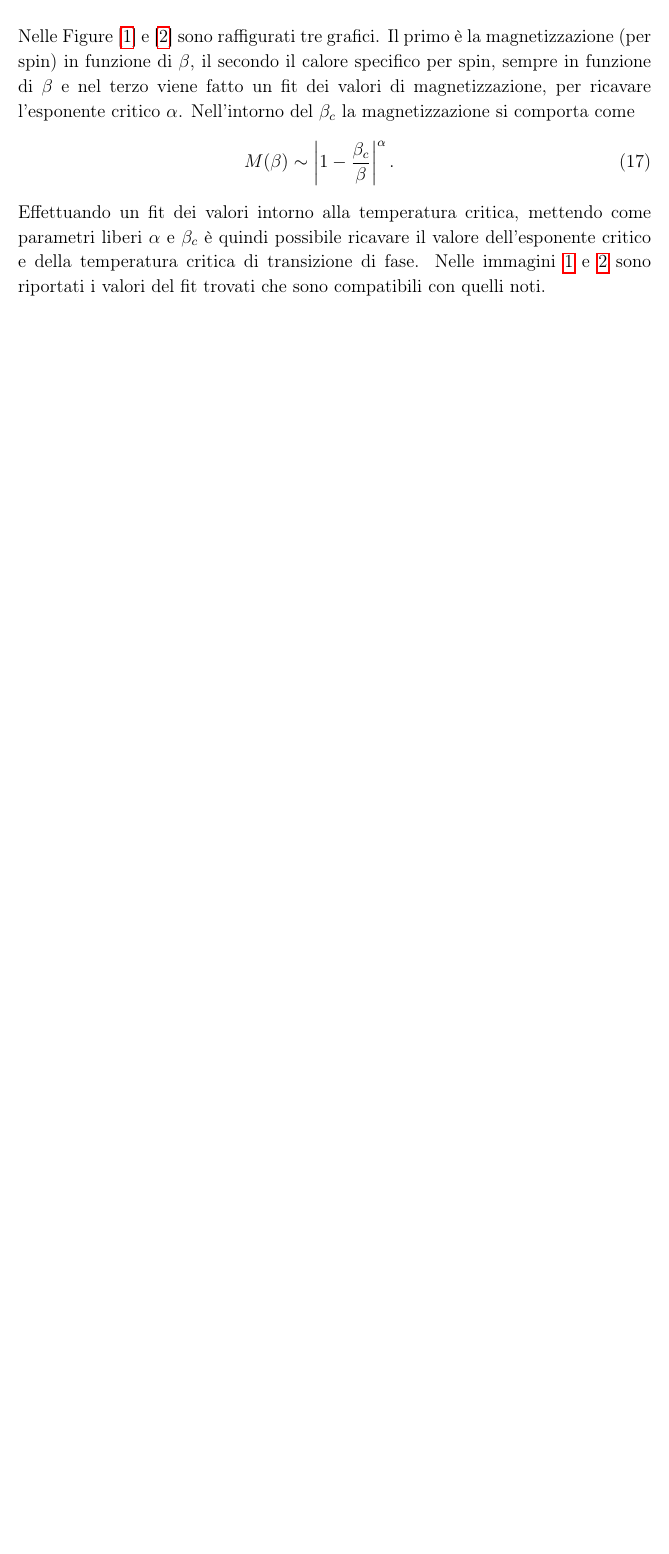
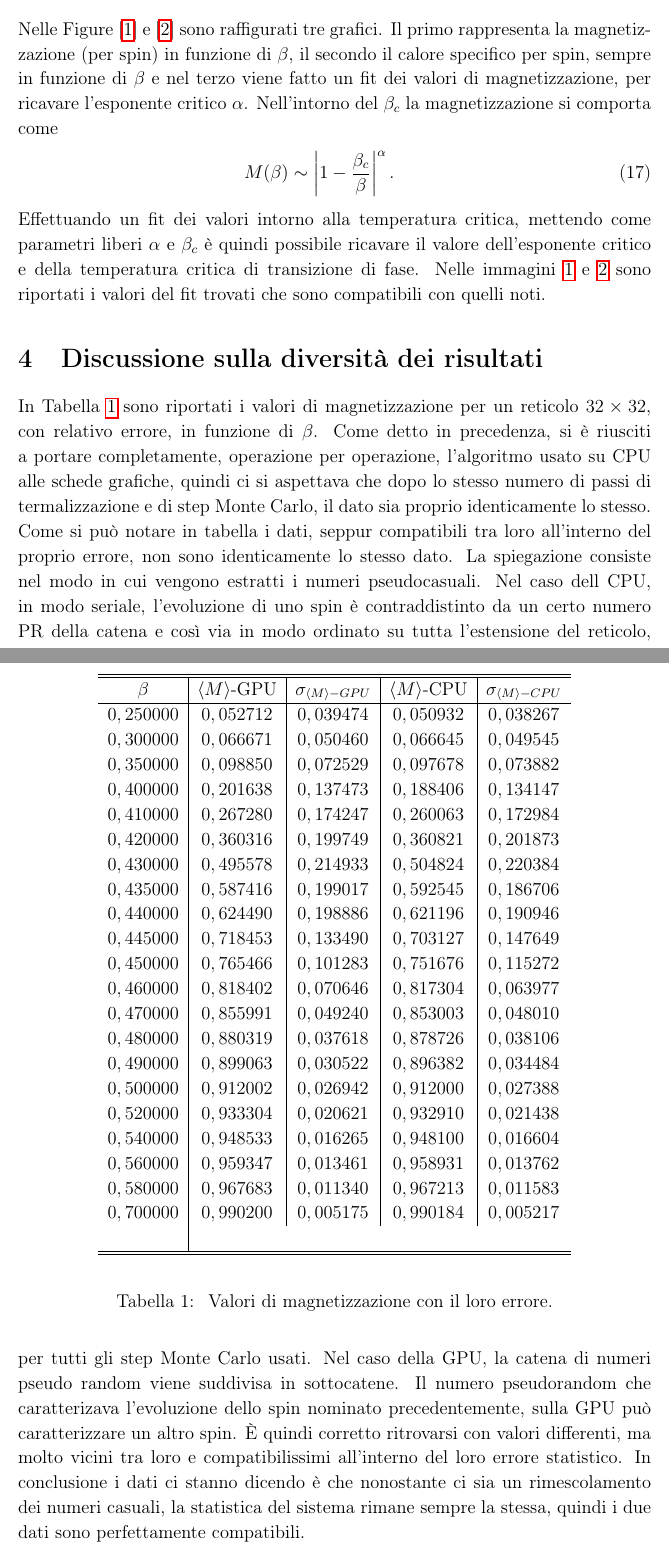
Before and after one commit to algebrato/Ising-Model, a LaTeX document (Relazione/Relazione.tex): part of page 7 of 10 before the commit and two parts of pages 7 and 8 of 11 after it, the two joined at a grey line, cut so that both start at the same text, the shorter picture padded with empty space. Compiled offline with pdfLaTeX.

Commit message:
modified:   CPU/Result/gen_graph.gnuplot 	new file:   CUDA/Result/Res3/gen_graph.gnuplot 	modified:   Relazione/Relazione.aux 	modified:   Relazione/Relazione.log 	modified:   Relazione/Relazione.out 	modified:   Relazione/Relazione.pdf 	modified:   Relazione/Relazione.tex
 Untracked files:
   (use "git add <file>..." to include in what will be committed)

	CPU-GPU-time.pdf
	CPU/Result/Ising_Mag_Cv.pdf
	CUDA/Result/Res3/Ising_Mag_Cv.pdf

```diff
--- a/Relazione/Relazione.tex
+++ b/Relazione/Relazione.tex
@@ -130,7 +130,44 @@ l'equazione $(\ref{xor:sh})$ risulta molto semplice \texttt{x\;=\;x\;\^\;(x<<a)}
 }
 dove $\mathbf{R}$ è la matrice di \textit{spostamento a destra} ed è definita come $\mathbf{R} = \mathbf{L}^T$. I parametri $a,\, b,\, c,\, d$ sono le posizioni di shift rispettivamente a sinistra, destra, sinistra e ancora a destra. \`E stato dimostrato che per valori opportuni dei parametri $a,\, b,\, c,\, d$\footnote{Marsaglia nel suo articolo consiglia $a=20$, $b=11$, $c=27$, $d=6$} si hanno sequenze di numeri pseudo-random con periodo di $2^w-1$. In questo caso $w=128$ quindi la catena di numeri è molto lunga ed è adeguata per essere utilizzata in simulazioni lunghe. La generazione in parallelo di numeri pseudo-random, avviene tramite l'allocazione in memoria di quattro vettori contenenti i seed iniziali. La scelta del seed ha un ruolo fondamentale tutto questo. Ad ogni nodi di calcolo (nel nostro caso delle GPU quindi ad ogni threads) deve esserci associato il suo quartetto di seed iniziali in modo tale che le varie sottocatene associate ai vari threads non si sovrappongono. Se ciò si verificasse, si perderebbe moltissima statistica perchè le catene associate ad ogni threads sarebbero praticamente tutte molto simili, si introdurrebbe quindi un forte accoppiamento dovuto alla totale (o anche pariziale) pedita della della statisticità. Per evitare questo, la catena totale di numeri PR viene spezzata in punti ben precisi, in particolar modo vengono presi valori di $a,\, b,\, c,\, d$ ongi 10000 generazioni (numero di step Monte Carlo della simulazione) e vengono assegnati ad ogni threads. In questo modo ogni thread genera catene distanti 10000 numeri, esattamente il numero di step Monte Carlo, escludendo ogni tipo di sovrapposizione tra le catene.
 \section{Consistenza del modello Fisico}
-Nelle Figure [\ref{figura:CPU}] e [\ref{figura:GPU}] sono raffigurati tre grafici. Il primo è la magnetizzazione (per spin) in funzione di $\beta$, il secondo il calore specifico per spin, sempre in funzione di $\beta$ e nel terzo viene fatto un fit dei valori di magnetizzazione, per ricavare l'esponente critico $\alpha$. Nell'intorno del $\beta_c$ la magnetizzazione si comporta come
+Nelle Figure [\ref{figura:CPU}] e [\ref{figura:GPU}] sono raffigurati tre grafici. Il primo rappresenta la magnetizzazione (per spin) in funzione di $\beta$, il secondo il calore specifico per spin, sempre in funzione di $\beta$ e nel terzo viene fatto un fit dei valori di magnetizzazione, per ricavare l'esponente critico $\alpha$. Nell'intorno del $\beta_c$ la magnetizzazione si comporta come
 \newl{M(\beta)\sim \left\lvert 1-\frac{\beta_c}{\beta}\right\rvert ^{\alpha}.}
 Effettuando un fit dei valori intorno alla temperatura critica, mettendo come parametri liberi $\alpha$ e $\beta_c$ è quindi possibile ricavare il valore dell'esponente critico e della temperatura critica di transizione di fase. Nelle immagini \ref{figura:CPU} e \ref{figura:GPU} sono riportati i valori del fit trovati che sono compatibili con quelli noti.
+\section{Discussione sulla diversità dei risultati}
+In Tabella \ref{tab:mag} sono riportati i valori di magnetizzazione per un reticolo $32\times32$, con relativo errore, in funzione di $\beta$. Come detto in precedenza, si è riusciti a portare completamente, operazione per operazione, l'algoritmo usato su CPU alle schede grafiche, quindi ci si aspettava che dopo lo stesso numero di passi di termalizzazione e di step Monte Carlo, il dato sia proprio identicamente lo stesso. Come si può notare in tabella i dati, seppur compatibili tra loro all'interno del proprio errore, non sono identicamente lo stesso dato. La spiegazione consiste nel modo in cui vengono estratti i numeri pseudocasuali. Nel caso dell CPU, in modo seriale, l'evoluzione di uno spin  è contraddistinto da un certo numero PR della catena e così via in modo ordinato su tutta l'estensione del reticolo, per tutti gli step Monte Carlo usati. Nel caso della GPU, la catena di numeri pseudo random viene suddivisa in sottocatene. Il numero pseudorandom che caratterizava l'evoluzione dello spin nominato precedentemente, sulla GPU può caratterizzare un altro spin. \`E  quindi corretto ritrovarsi con valori differenti, ma molto vicini tra loro e compatibilissimi all'interno del loro errore statistico. In conclusione i dati ci stanno dicendo è che nonostante ci sia un rimescolamento dei numeri casuali, la statistica del sistema rimane sempre la stessa, quindi i due dati sono perfettamente compatibili.
 
+\begin{table}
+\begin{center}
+\begin {tabular}{c|c|c|c|c}
+\hline
+\hline
+$\beta$ & $\langle  M \rangle$-GPU & $\sigma_{\langle  M \rangle-GPU}$ & $\langle  M \rangle$-CPU & $\sigma_{\langle  M \rangle-CPU}$        \\
+\hline
+$0,250000$ &    $0,052712$   &     $0,039474$ &  $0,050932$  &  $0,038267$\\
+$0,300000$ &     $0,066671$     &   $0,050460$ &  $0,066645$  &  $0,049545$\\
+$0,350000$ &      $0,098850$    &    $0,072529$ &  $0,097678$  &  $0,073882$\\
+$0,400000$ &      $0,201638$   &     $0,137473$  &  $0,188406$  &  $0,134147$\\
+$0,410000$ &       $0,267280$   &     $0,174247$  &  $0,260063$  &  $0,172984$\\
+$0,420000$ &       $0,360316$   &     $0,199749$  &  $0,360821$  &  $0,201873$\\
+$0,430000$ &       $0,495578$   &     $0,214933$  &  $0,504824$  &  $0,220384$\\
+$0,435000$ &       $0,587416$   &     $0,199017$  &  $0,592545$  &  $0,186706$\\
+$0,440000$ &       $0,624490$   &     $0,198886$  &  $0,621196$  &  $0,190946$\\
+$0,445000$ &       $0,718453$   &     $0,133490$  &  $0,703127$  &  $0,147649$\\
+$0,450000$ &       $0,765466$   &     $0,101283$  &  $0,751676$  &  $0,115272$\\
+$0,460000$ &       $0,818402$   &     $0,070646$  &  $0,817304$  &  $0,063977$\\
+$0,470000$ &       $0,855991$   &     $0,049240$  &  $0,853003$  &  $0,048010$\\
+$0,480000$ &       $0,880319$   &     $0,037618$  &  $0,878726$  &  $0,038106$\\
+$0,490000$ &       $0,899063$   &     $0,030522$  &  $0,896382$  &  $0,034484$\\
+$0,500000$ &       $0,912002$   &     $0,026942$  &  $0,912000$  &  $0,027388$\\
+$0,520000$ &       $0,933304$   &     $0,020621$  &  $0,932910$  &  $0,021438$\\
+$0,540000$ &       $0,948533$   &     $0,016265$  &  $0,948100$  &  $0,016604$\\
+$0,560000$ &       $0,959347$   &     $0,013461$  &  $0,958931$  &  $0,013762$\\
+$0,580000$ &       $0,967683$   &     $0,011340$  &  $0,967213$  &  $0,011583$\\
+$0,700000$ &       $0,990200$   &     $0,005175$  &  $0,990184$  &  $0,005217$\\
+\\
+\hline
+\hline
+\end{tabular}
+\end{center}
+\caption{\label{tab:mag}
+	Valori di magnetizzazione con il loro errore.
```
Also changed, not shown: Relazione/Relazione.pdf, Relazione/Relazione.tex (14 more changed lines), 5 other files.
